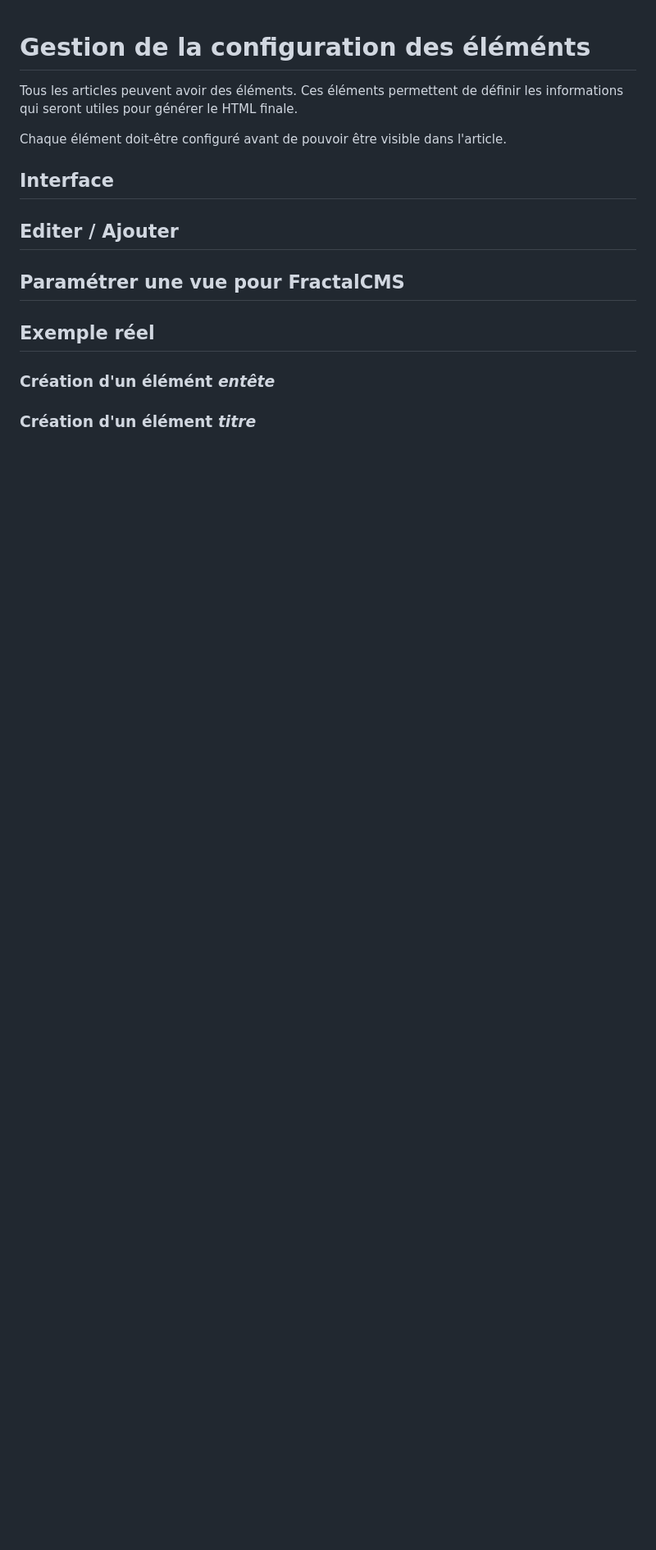
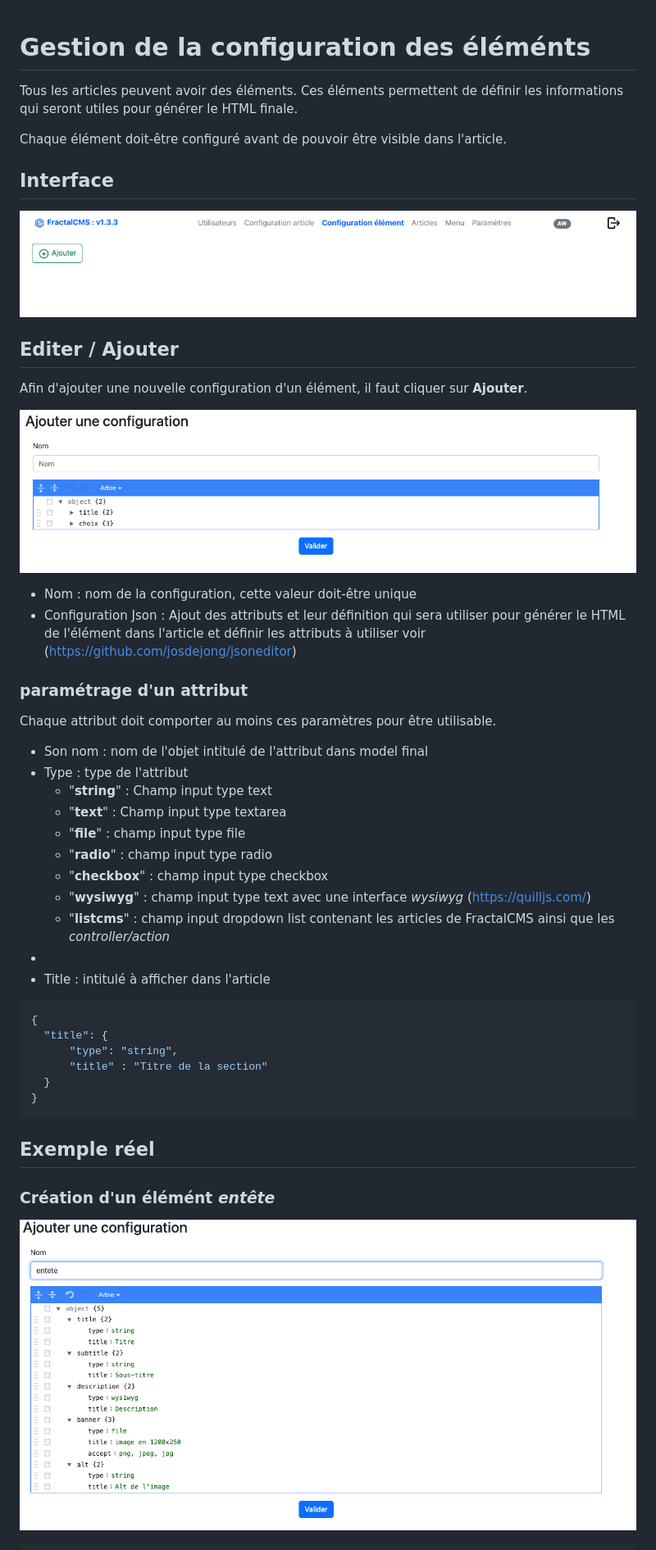
Before and after one commit to dghyse/fractal-cms, a Markdown page: src/docs/configurationItemType.md, the part around the change printed below. Shown: that part at 82% size. Rendered like a GitHub page; pictures changed too: src/docs/images/item_creation.png (added), src/docs/images/item_formulaire.png (added), src/docs/images/item_interface.png (added); blank space fills up the shorter version.

Commit message:
update doc article

````diff
--- a/src/docs/configurationItemType.md
+++ b/src/docs/configurationItemType.md
@@ -7,14 +7,46 @@ Chaque élément doit-être configuré avant de pouvoir être visible dans l'art
 
 ## Interface
 
+![Gestion de la configuration des éléments](./images/item_interface.png)
 
 ## Editer / Ajouter
 
-## Paramétrer une vue pour FractalCMS
+Afin d'ajouter une nouvelle configuration d'un élément, il faut cliquer sur **Ajouter**.
+
+![Formulaire de création](./images/item_formulaire.png)
+
+* Nom : nom de la configuration, cette valeur doit-être unique
+* Configuration Json : Ajout des attributs et leur définition qui sera utiliser pour générer
+le HTML de l'élément dans l'article et définir les attributs à utiliser voir (https://github.com/josdejong/jsoneditor)
+
+### paramétrage d'un attribut
+
+Chaque attribut doit comporter au moins ces paramètres pour être utilisable.
+
+* Son nom : nom de l'objet intitulé de l'attribut dans model final
+* Type : type de l'attribut
+    * "**string**" : Champ input type text
+    * "**text**" : Champ input type textarea
+    * "**file**" : champ input type file
+    * "**radio**" : champ input type radio
+    * "**checkbox**" : champ input type checkbox
+    * "**wysiwyg**" : champ input type text avec une interface _wysiwyg_ (https://quilljs.com/)
+    * "**listcms**" : champ input dropdown list contenant les articles de FractalCMS ainsi que les _controller/action_
+*
+* Title : intitulé à afficher dans l'article
+
+```json
+{
+  "title": {
+      "type": "string",
+      "title" : "Titre de la section"
+  }
+}
+```
 
 ## Exemple réel
 
 ### Création d'un élémént _entête_
 
-### Création d'un élément _titre_
+![Création d'une configuration](./images/item_creation.png)
 
````
Also changed, not shown: other parts of src/docs/configurationItemType.md (+37 -2 lines), src/docs/articles.md (+6 -2 lines), src/docs/images/item_entet_ajout.png (added), src/docs/images/item_entete_ajout.png (added), 5 other files.
